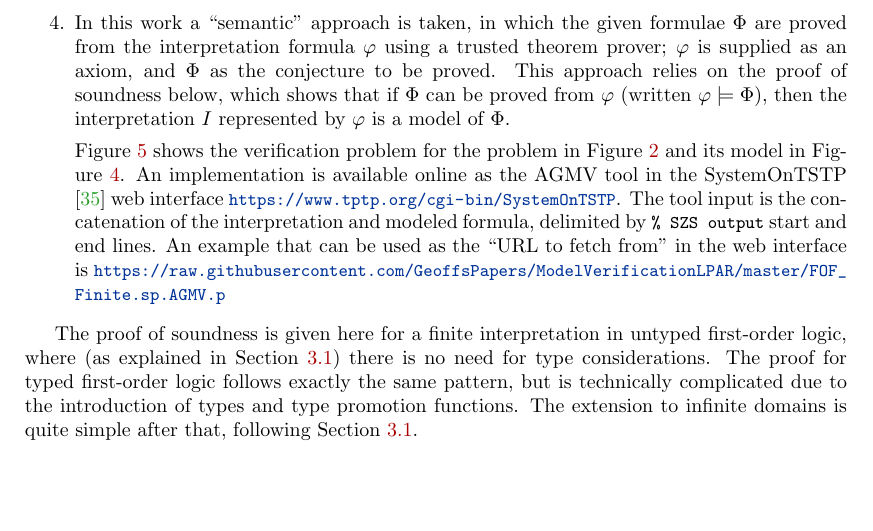
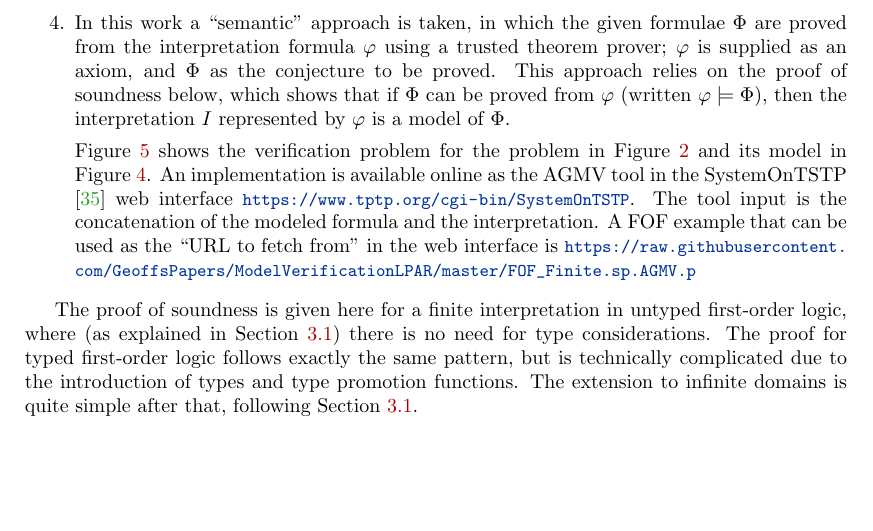
Before and after one commit to GeoffsPapers/ModelVerificationLPAR, a LaTeX paper (ModelVerification.tex): part of page 8 of 17, cut so that both start at the same text. Compiled offline with pdfLaTeX.

Commit message:
Fixing for LPAR more

```diff
--- a/ModelVerification.tex
+++ b/ModelVerification.tex
@@ -594,9 +594,8 @@ These questions are answered as follows:
       Figure~\ref{TF0InfiniteProblem} and its model in Figure~\ref{TF0InfiniteInterpretation}.
       An implementation is available online as the AGMV tool in the SystemOnTSTP \cite{Sut07-CSR}
       web interface {\smalltt{\url{https://www.tptp.org/cgi-bin/SystemOnTSTP}}}.
-      The tool input is the concatenation of the interpretation and modeled formula,
-      delimited by {\smalltt{\% SZS output}} start and end lines.
-      An example that can be used as the ``URL to fetch from'' in the web interface is
+      The tool input is the concatenation of the modeled formula and the interpretation.
+      A FOF example that can be used as the ``URL to fetch from'' in the web interface is
       {\smalltt{\url{https://raw.githubusercontent.com/GeoffsPapers/ModelVerificationLPAR/master/FOF_Finite.sp.AGMV.p}}}
 \end{enumerate}
 
```
Also changed, not shown: ModelVerification.pdf, TFF_Finite.s.IIV.pdf, 1 other file.
